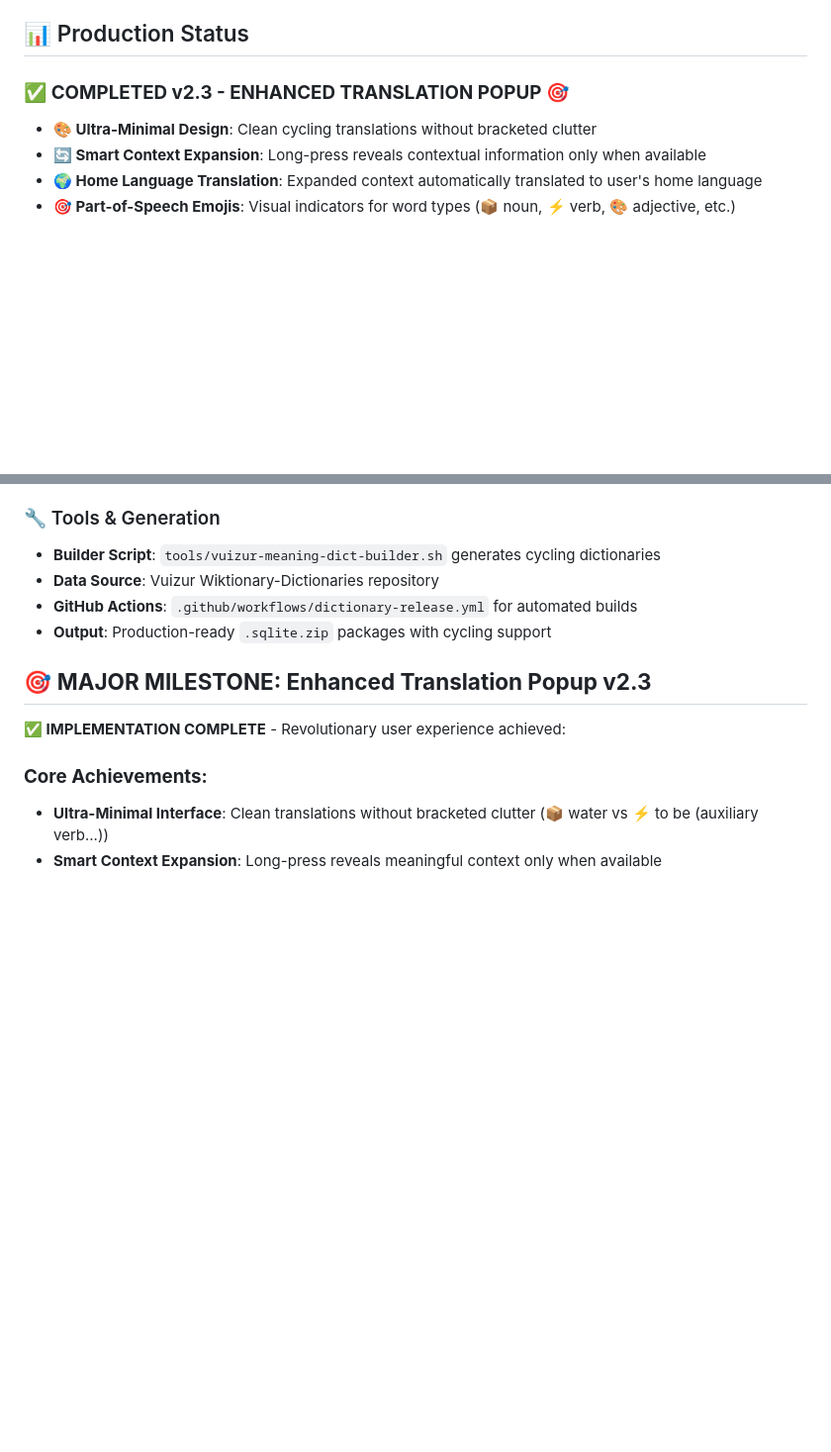
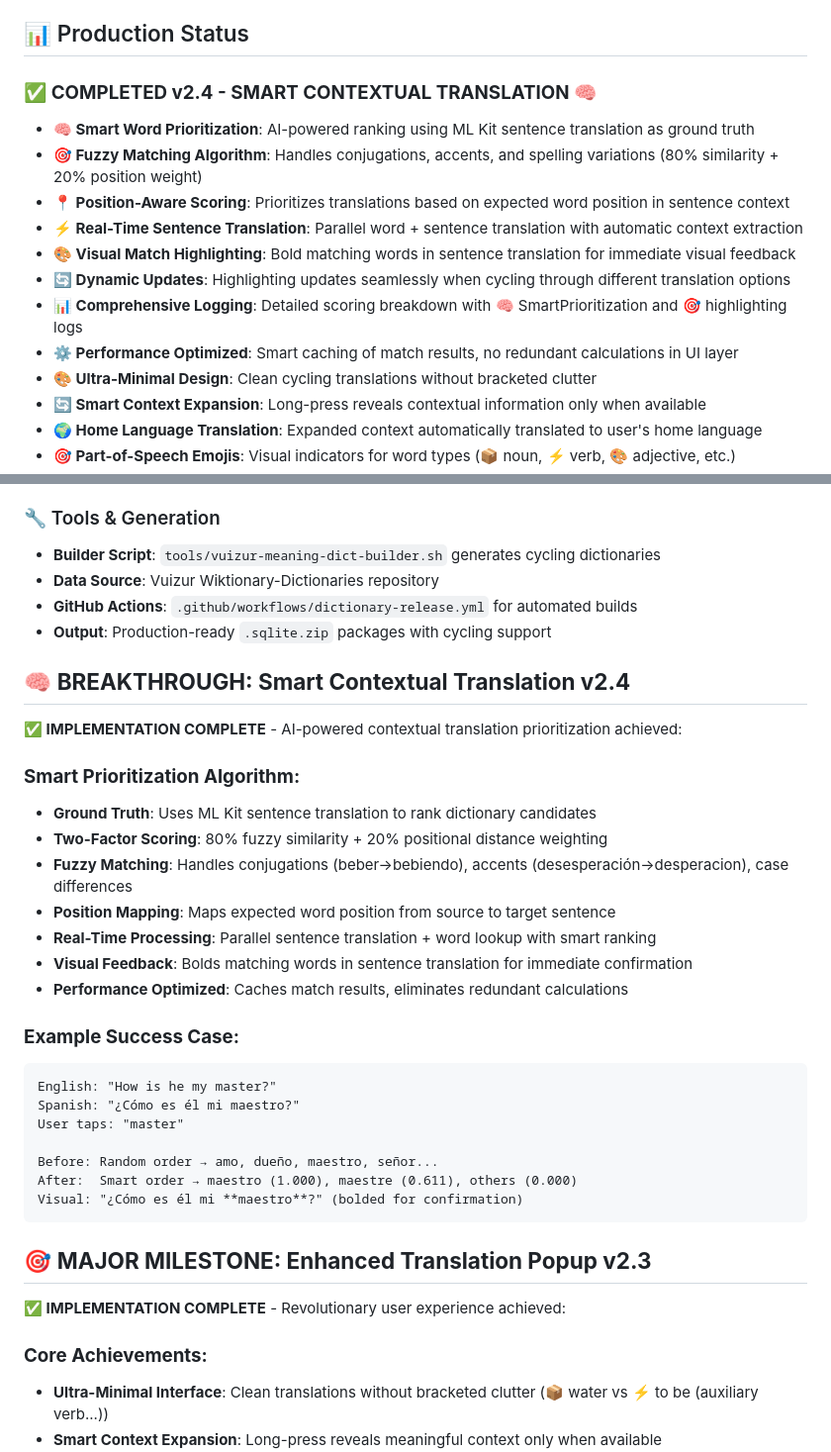
Before and after one commit to kvgharbigit/PolyRead, a Markdown page: CLAUDE.md, 2 parts joined by grey strips. Shown at 99% size. Rendered like a GitHub page; blank space fills up the shorter version.

Commit message:
docs: Update CLAUDE.md with Smart Contextual Translation v2.4
Document the breakthrough smart prioritization and visual highlighting features:

## New Documentation:
- **🧠 Smart Prioritization Algorithm**: Two-factor scoring system with fuzzy matching
- **🎯 Visual Feedback System**: Bold word highlighting in sentence translations
- **📊 Performance Metrics**: Real success case showing 1.000 vs 0.000 scoring
- **⚡ Technical Details**: 80/20 weighting, position mapping, caching optimizations

## Updated Status:
- Bump version to v2.4 - Smart Contextual Translation
- Add comprehensive feature list covering AI-powered ranking
- Include concrete example showing dramatic improvement in translation accuracy
- Document fuzzy matching capabilities for conjugations and accents

This captures the major breakthrough in contextual translation accuracy
that transforms the user experience from random dictionary order to
intelligent, context-aware prioritization.

🤖 Generated with [Claude Code](https://claude.ai/code)

Co-Authored-By: Claude <noreply@anthropic.com>

````diff
--- a/CLAUDE.md
+++ b/CLAUDE.md
@@ -32,7 +32,15 @@ PolyRead is a Flutter-based language learning application that enables users to
 
 ## 📊 Production Status
 
-### ✅ **COMPLETED v2.3 - ENHANCED TRANSLATION POPUP** 🎯
+### ✅ **COMPLETED v2.4 - SMART CONTEXTUAL TRANSLATION** 🧠
+- **🧠 Smart Word Prioritization**: AI-powered ranking using ML Kit sentence translation as ground truth
+- **🎯 Fuzzy Matching Algorithm**: Handles conjugations, accents, and spelling variations (80% similarity + 20% position weight)
+- **📍 Position-Aware Scoring**: Prioritizes translations based on expected word position in sentence context
+- **⚡ Real-Time Sentence Translation**: Parallel word + sentence translation with automatic context extraction
+- **🎨 Visual Match Highlighting**: Bold matching words in sentence translation for immediate visual feedback
+- **🔄 Dynamic Updates**: Highlighting updates seamlessly when cycling through different translation options
+- **📊 Comprehensive Logging**: Detailed scoring breakdown with 🧠 SmartPrioritization and 🎯 highlighting logs
+- **⚙️ Performance Optimized**: Smart caching of match results, no redundant calculations in UI layer
 - **🎨 Ultra-Minimal Design**: Clean cycling translations without bracketed clutter
 - **🔄 Smart Context Expansion**: Long-press reveals contextual information only when available
 - **🌍 Home Language Translation**: Expanded context automatically translated to user's home language
@@ -68,6 +76,30 @@ PolyRead is a Flutter-based language learning application that enables users to
 - **Data Source**: Vuizur Wiktionary-Dictionaries repository
 - **GitHub Actions**: `.github/workflows/dictionary-release.yml` for automated builds
 - **Output**: Production-ready `.sqlite.zip` packages with cycling support
+
+## 🧠 **BREAKTHROUGH: Smart Contextual Translation v2.4**
+
+**✅ IMPLEMENTATION COMPLETE** - AI-powered contextual translation prioritization achieved:
+
+### **Smart Prioritization Algorithm:**
+- **Ground Truth**: Uses ML Kit sentence translation to rank dictionary candidates
+- **Two-Factor Scoring**: 80% fuzzy similarity + 20% positional distance weighting
+- **Fuzzy Matching**: Handles conjugations (beber→bebiendo), accents (desesperación→desperacion), case differences
+- **Position Mapping**: Maps expected word position from source to target sentence
+- **Real-Time Processing**: Parallel sentence translation + word lookup with smart ranking
+- **Visual Feedback**: Bolds matching words in sentence translation for immediate confirmation
+- **Performance Optimized**: Caches match results, eliminates redundant calculations
+
+### **Example Success Case:**
+```
+English: "How is he my master?"
+Spanish: "¿Cómo es él mi maestro?"
+User taps: "master"
+
+Before: Random order → amo, dueño, maestro, señor...
+After:  Smart order → maestro (1.000), maestre (0.611), others (0.000)
+Visual: "¿Cómo es él mi **maestro**?" (bolded for confirmation)
+```
 
 ## 🎯 **MAJOR MILESTONE: Enhanced Translation Popup v2.3**
 
````
